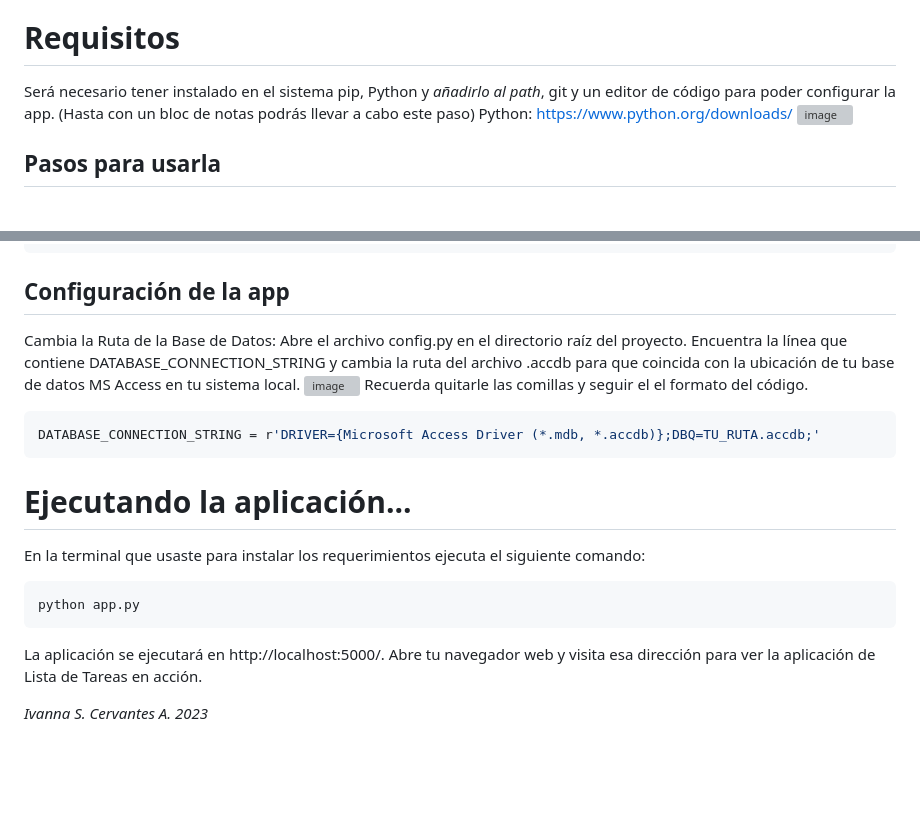
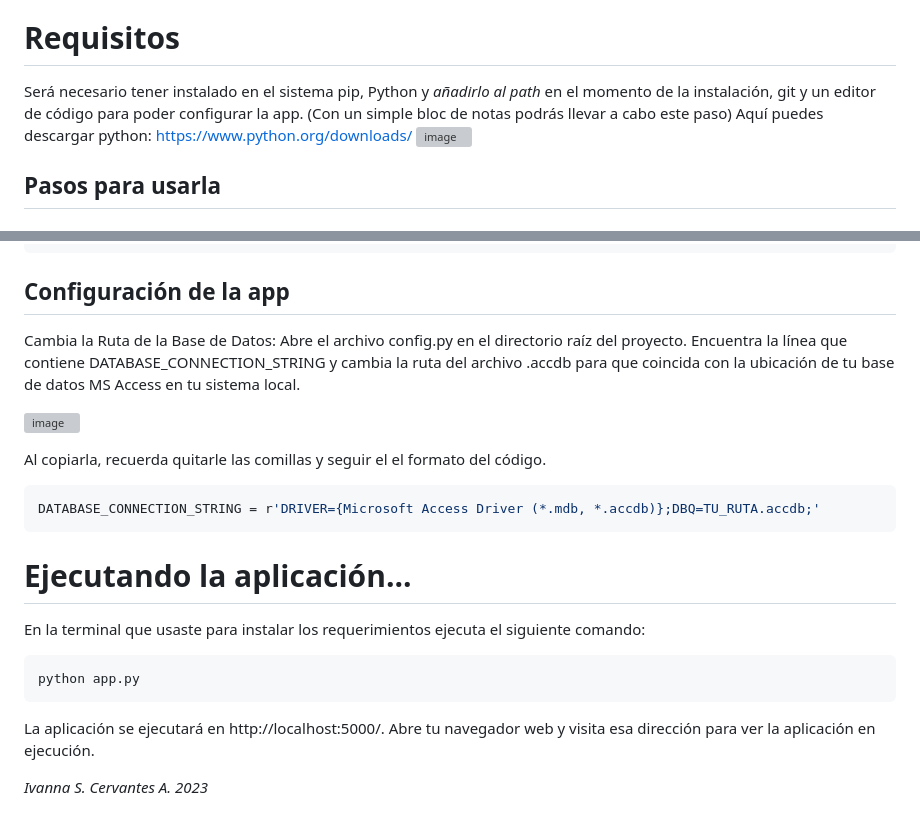
Before and after one commit to ic-222/EXAMEN-iii, a Markdown page: README.md, 2 parts joined by grey strips. Drawn GitHub-style; blank space fills up the shorter version; grey boxes are pictures that could not be loaded.

````diff
--- a/README.md
+++ b/README.md
@@ -19,8 +19,9 @@ Este gestor de gastos es una aplicación web simple construida con Flask, un mar
 
 
 # Requisitos
-Será necesario tener instalado en el sistema pip, Python y *añadirlo al path*, git y un editor de código para poder configurar la app. (Hasta con un bloc de notas podrás llevar a cabo este paso)
-Python: https://www.python.org/downloads/
+Será necesario tener instalado en el sistema pip, Python y *añadirlo al path* en el momento de la instalación, git y un editor de código para poder configurar la app.
+(Con un simple bloc de notas podrás llevar a cabo este paso)
+Aquí puedes descargar python: https://www.python.org/downloads/
 ![image](https://github.com/ic-222/EXAMEN-iii/assets/136537533/ec6dd1b7-0261-421e-864f-b385e69cf65d)
 
 
@@ -47,9 +48,12 @@ pip install -r requirements.txt
 
 ## Configuración de la app
 Cambia la Ruta de la Base de Datos:
-Abre el archivo config.py en el directorio raíz del proyecto. Encuentra la línea que contiene DATABASE_CONNECTION_STRING y cambia la ruta del archivo .accdb para que coincida con la ubicación de tu base de datos MS Access en tu sistema local.
+Abre el archivo config.py en el directorio raíz del proyecto.
+Encuentra la línea que contiene DATABASE_CONNECTION_STRING y cambia la ruta del archivo .accdb para que coincida con la ubicación de tu base de datos MS Access en tu sistema local.
+
 ![image](https://github.com/ic-222/EXAMEN-iii/assets/136537533/3009c9c3-eb61-4181-b9a0-579772a07683)
-Recuerda quitarle las comillas y seguir el el formato del código.
+
+Al copiarla, recuerda quitarle las comillas y seguir el el formato del código.
 
 ```python
 DATABASE_CONNECTION_STRING = r'DRIVER={Microsoft Access Driver (*.mdb, *.accdb)};DBQ=TU_RUTA.accdb;'
@@ -63,7 +67,7 @@ En la terminal que usaste para instalar los requerimientos ejecuta el siguiente
 python app.py
 ```
 
-La aplicación se ejecutará en http://localhost:5000/. Abre tu navegador web y visita esa dirección para ver la aplicación de Lista de Tareas en acción.
+La aplicación se ejecutará en http://localhost:5000/. Abre tu navegador web y visita esa dirección para ver la aplicación en ejecución.
 
 
 *Ivanna S. Cervantes A. 2023*
````
